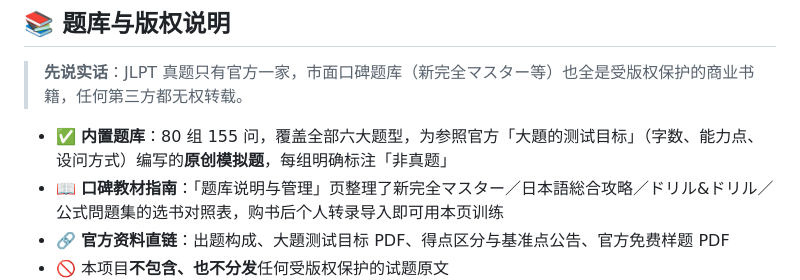
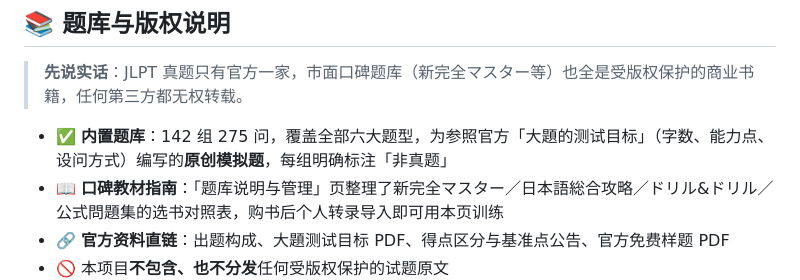
Before and after one commit to Mocas-12/jlpt-n1-Yomitaku, a Markdown page: README.zh-CN.md, the part around the change. GitHub-like rendering.

```diff
--- a/README.zh-CN.md
+++ b/README.zh-CN.md
@@ -102,7 +102,7 @@ flowchart LR
 
 > **先说实话**：JLPT 真题只有官方一家，市面口碑题库（新完全マスター等）也全是受版权保护的商业书籍，任何第三方都无权转载。
 
-- ✅ **内置题库**：80 组 155 问，覆盖全部六大题型，为参照官方「大題的测试目标」（字数、能力点、设问方式）编写的**原创模拟题**，每组明确标注「非真题」
+- ✅ **内置题库**：142 组 275 问，覆盖全部六大题型，为参照官方「大題的测试目标」（字数、能力点、设问方式）编写的**原创模拟题**，每组明确标注「非真题」
 - 📖 **口碑教材指南**：「题库说明与管理」页整理了新完全マスター／日本語総合攻略／ドリル&ドリル／公式問題集的选书对照表，购书后个人转录导入即可用本页训练
 - 🔗 **官方资料直链**：出题构成、大題测试目标 PDF、得点区分与基准点公告、官方免费样题 PDF
 - 🚫 本项目**不包含、也不分发**任何受版权保护的试题原文
```
Also changed, not shown: README.md (+1 -1 lines).
